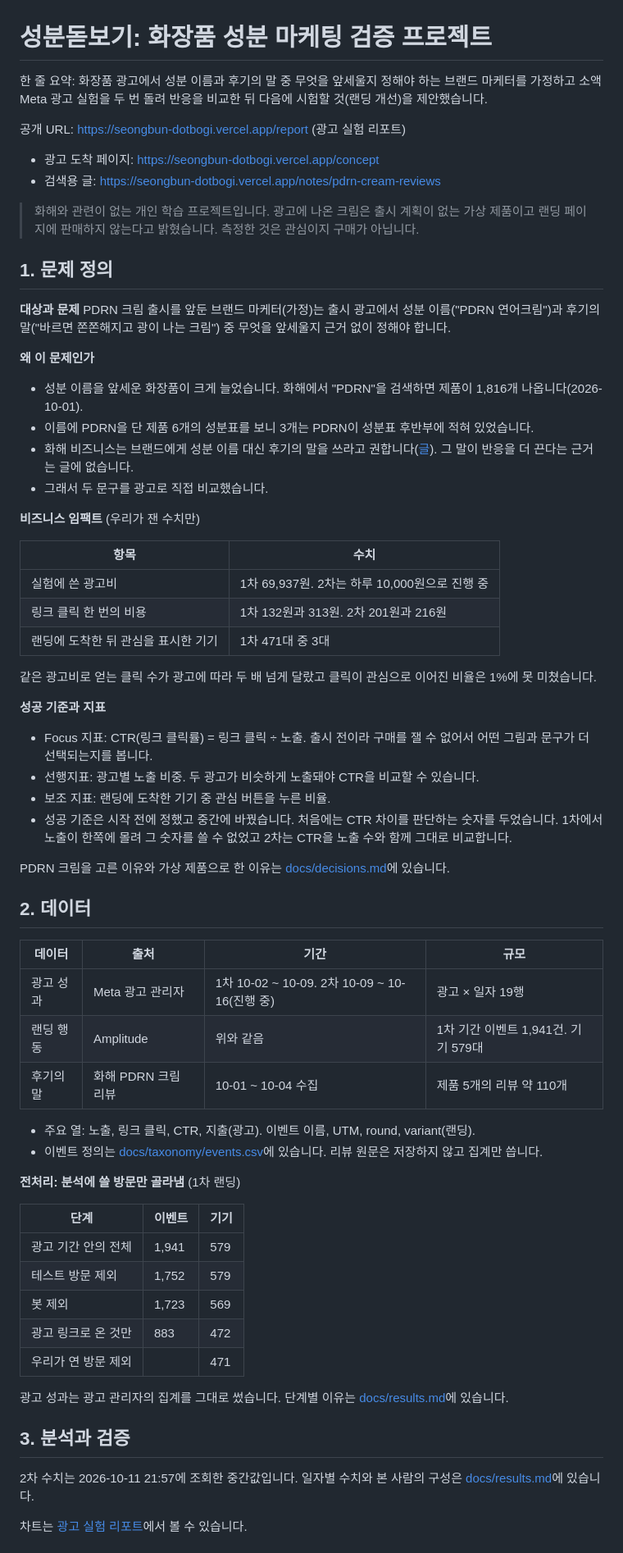
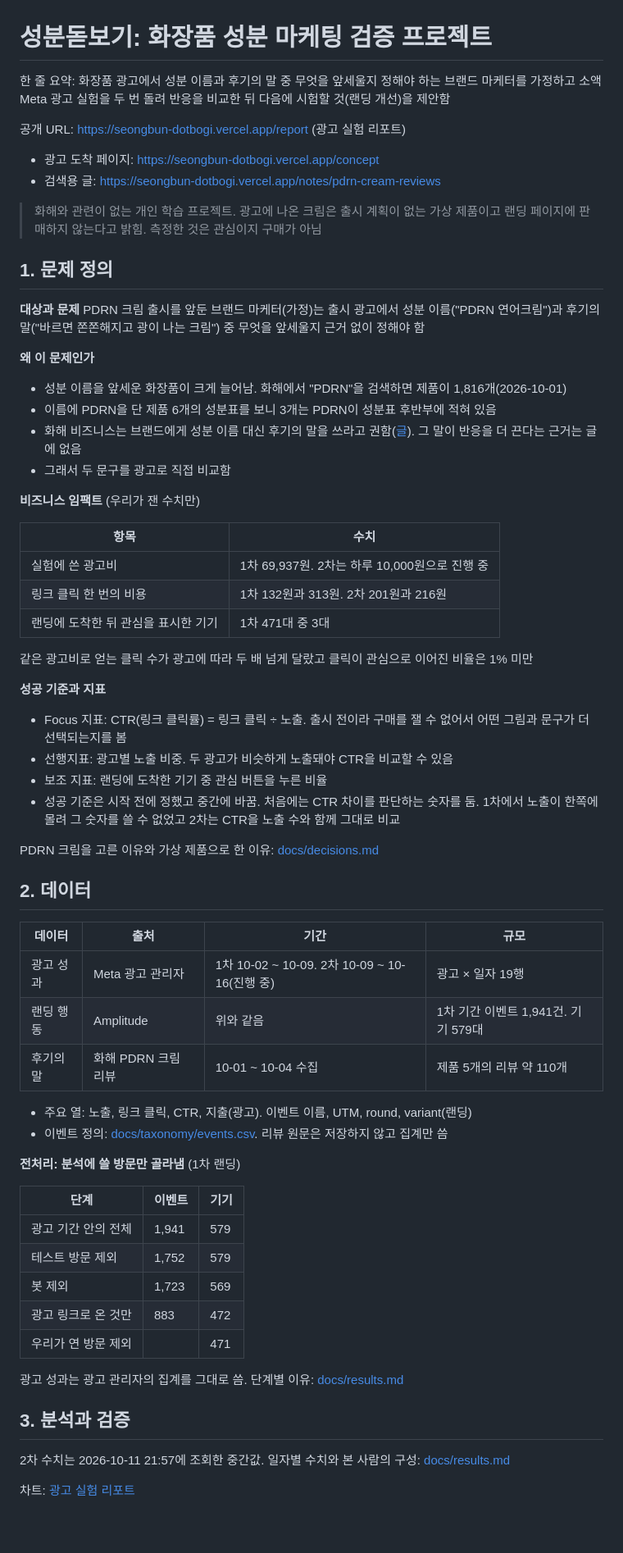
Before and after one commit to Chawonsik/seongbun-dotbogi, a Markdown page: README.md, the part around one of its changes. Shown at 82% size. Rendered like a GitHub page; blank space fills up the shorter version.

```diff
--- a/README.md
+++ b/README.md
@@ -1,24 +1,24 @@
 # 성분돋보기: 화장품 성분 마케팅 검증 프로젝트
 
-한 줄 요약: 화장품 광고에서 성분 이름과 후기의 말 중 무엇을 앞세울지 정해야 하는 브랜드 마케터를 가정하고 소액 Meta 광고 실험을 두 번 돌려 반응을 비교한 뒤 다음에 시험할 것(랜딩 개선)을 제안했습니다.
+한 줄 요약: 화장품 광고에서 성분 이름과 후기의 말 중 무엇을 앞세울지 정해야 하는 브랜드 마케터를 가정하고 소액 Meta 광고 실험을 두 번 돌려 반응을 비교한 뒤 다음에 시험할 것(랜딩 개선)을 제안함
 
 공개 URL: https://seongbun-dotbogi.vercel.app/report (광고 실험 리포트)
 
 - 광고 도착 페이지: https://seongbun-dotbogi.vercel.app/concept
 - 검색용 글: https://seongbun-dotbogi.vercel.app/notes/pdrn-cream-reviews
 
-> 화해와 관련이 없는 개인 학습 프로젝트입니다. 광고에 나온 크림은 출시 계획이 없는 가상 제품이고 랜딩 페이지에 판매하지 않는다고 밝혔습니다. 측정한 것은 관심이지 구매가 아닙니다.
+> 화해와 관련이 없는 개인 학습 프로젝트. 광고에 나온 크림은 출시 계획이 없는 가상 제품이고 랜딩 페이지에 판매하지 않는다고 밝힘. 측정한 것은 관심이지 구매가 아님
 
 ## 1. 문제 정의
 
 **대상과 문제**
-PDRN 크림 출시를 앞둔 브랜드 마케터(가정)는 출시 광고에서 성분 이름("PDRN 연어크림")과 후기의 말("바르면 쫀쫀해지고 광이 나는 크림") 중 무엇을 앞세울지 근거 없이 정해야 합니다.
+PDRN 크림 출시를 앞둔 브랜드 마케터(가정)는 출시 광고에서 성분 이름("PDRN 연어크림")과 후기의 말("바르면 쫀쫀해지고 광이 나는 크림") 중 무엇을 앞세울지 근거 없이 정해야 함
 
 **왜 이 문제인가**
-- 성분 이름을 앞세운 화장품이 크게 늘었습니다. 화해에서 "PDRN"을 검색하면 제품이 1,816개 나옵니다(2026-10-01).
-- 이름에 PDRN을 단 제품 6개의 성분표를 보니 3개는 PDRN이 성분표 후반부에 적혀 있었습니다.
-- 화해 비즈니스는 브랜드에게 성분 이름 대신 후기의 말을 쓰라고 권합니다([글](https://business.hwahae.co.kr/insight/beauty-ingredient-marketing-guide/)). 그 말이 반응을 더 끈다는 근거는 글에 없습니다.
-- 그래서 두 문구를 광고로 직접 비교했습니다.
+- 성분 이름을 앞세운 화장품이 크게 늘어남. 화해에서 "PDRN"을 검색하면 제품이 1,816개(2026-10-01)
+- 이름에 PDRN을 단 제품 6개의 성분표를 보니 3개는 PDRN이 성분표 후반부에 적혀 있음
+- 화해 비즈니스는 브랜드에게 성분 이름 대신 후기의 말을 쓰라고 권함([글](https://business.hwahae.co.kr/insight/beauty-ingredient-marketing-guide/)). 그 말이 반응을 더 끈다는 근거는 글에 없음
+- 그래서 두 문구를 광고로 직접 비교함
 
 **비즈니스 임팩트** (우리가 잰 수치만)
 
@@ -28,15 +28,15 @@ PDRN 크림 출시를 앞둔 브랜드 마케터(가정)는 출시 광고에서
 | 링크 클릭 한 번의 비용 | 1차 132원과 313원. 2차 201원과 216원 |
 | 랜딩에 도착한 뒤 관심을 표시한 기기 | 1차 471대 중 3대 |
 
-같은 광고비로 얻는 클릭 수가 광고에 따라 두 배 넘게 달랐고 클릭이 관심으로 이어진 비율은 1%에 못 미쳤습니다.
+같은 광고비로 얻는 클릭 수가 광고에 따라 두 배 넘게 달랐고 클릭이 관심으로 이어진 비율은 1% 미만
 
 **성공 기준과 지표**
-- Focus 지표: CTR(링크 클릭률) = 링크 클릭 ÷ 노출. 출시 전이라 구매를 잴 수 없어서 어떤 그림과 문구가 더 선택되는지를 봅니다.
-- 선행지표: 광고별 노출 비중. 두 광고가 비슷하게 노출돼야 CTR을 비교할 수 있습니다.
-- 보조 지표: 랜딩에 도착한 기기 중 관심 버튼을 누른 비율.
-- 성공 기준은 시작 전에 정했고 중간에 바꿨습니다. 처음에는 CTR 차이를 판단하는 숫자를 두었습니다. 1차에서 노출이 한쪽에 몰려 그 숫자를 쓸 수 없었고 2차는 CTR을 노출 수와 함께 그대로 비교합니다.
+- Focus 지표: CTR(링크 클릭률) = 링크 클릭 ÷ 노출. 출시 전이라 구매를 잴 수 없어서 어떤 그림과 문구가 더 선택되는지를 봄
+- 선행지표: 광고별 노출 비중. 두 광고가 비슷하게 노출돼야 CTR을 비교할 수 있음
+- 보조 지표: 랜딩에 도착한 기기 중 관심 버튼을 누른 비율
+- 성공 기준은 시작 전에 정했고 중간에 바꿈. 처음에는 CTR 차이를 판단하는 숫자를 둠. 1차에서 노출이 한쪽에 몰려 그 숫자를 쓸 수 없었고 2차는 CTR을 노출 수와 함께 그대로 비교
 
-PDRN 크림을 고른 이유와 가상 제품으로 한 이유는 [docs/decisions.md](docs/decisions.md)에 있습니다.
+PDRN 크림을 고른 이유와 가상 제품으로 한 이유: [docs/decisions.md](docs/decisions.md)
 
 ## 2. 데이터
 
@@ -46,8 +46,8 @@ PDRN 크림을 고른 이유와 가상 제품으로 한 이유는 [docs/decision
 | 랜딩 행동 | Amplitude | 위와 같음 | 1차 기간 이벤트 1,941건. 기기 579대 |
 | 후기의 말 | 화해 PDRN 크림 리뷰 | 10-01 ~ 10-04 수집 | 제품 5개의 리뷰 약 110개 |
 
-- 주요 열: 노출, 링크 클릭, CTR, 지출(광고). 이벤트 이름, UTM, round, variant(랜딩).
-- 이벤트 정의는 [docs/taxonomy/events.csv](docs/taxonomy/events.csv)에 있습니다. 리뷰 원문은 저장하지 않고 집계만 씁니다.
+- 주요 열: 노출, 링크 클릭, CTR, 지출(광고). 이벤트 이름, UTM, round, variant(랜딩)
+- 이벤트 정의: [docs/taxonomy/events.csv](docs/taxonomy/events.csv). 리뷰 원문은 저장하지 않고 집계만 씀
 
 **전처리: 분석에 쓸 방문만 골라냄** (1차 랜딩)
 
@@ -59,11 +59,11 @@ PDRN 크림을 고른 이유와 가상 제품으로 한 이유는 [docs/decision
 | 광고 링크로 온 것만 | 883 | 472 |
 | 우리가 연 방문 제외 | | 471 |
 
-광고 성과는 광고 관리자의 집계를 그대로 썼습니다. 단계별 이유는 [docs/results.md](docs/results.md)에 있습니다.
+광고 성과는 광고 관리자의 집계를 그대로 씀. 단계별 이유: [docs/results.md](docs/results.md)
 
 ## 3. 분석과 검증
 
-2차 수치는 2026-10-11 21:57에 조회한 중간값입니다. 일자별 수치와 본 사람의 구성은 [docs/results.md](docs/results.md)에 있습니다.
+2차 수치는 2026-10-11 21:57에 조회한 중간값. 일자별 수치와 본 사람의 구성: [docs/results.md](docs/results.md)
 
-차트는 [광고 실험 리포트](https://seongbun-dotbogi.vercel.app/report)에서 볼 수 있습니다.
+차트: [광고 실험 리포트](https://seongbun-dotbogi.vercel.app/report)
 
```
Also changed, not shown: other parts of README.md (+36 -38 lines), docs/decisions.md (+43 -43 lines), docs/results.md (+6 -6 lines).
